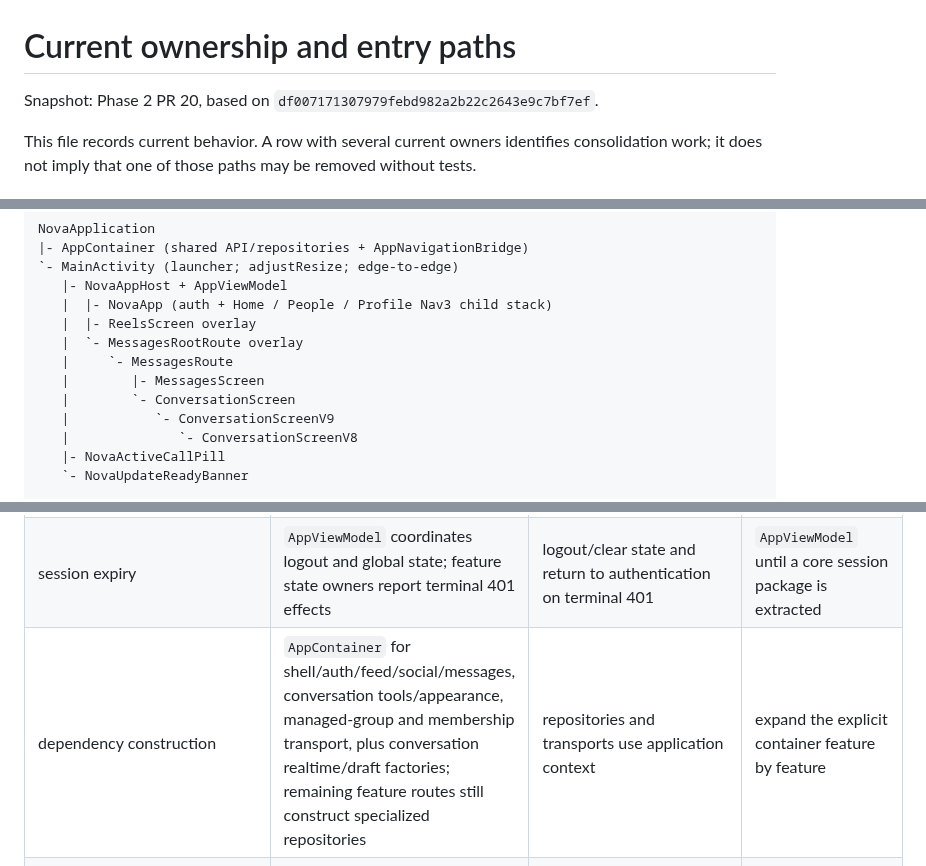
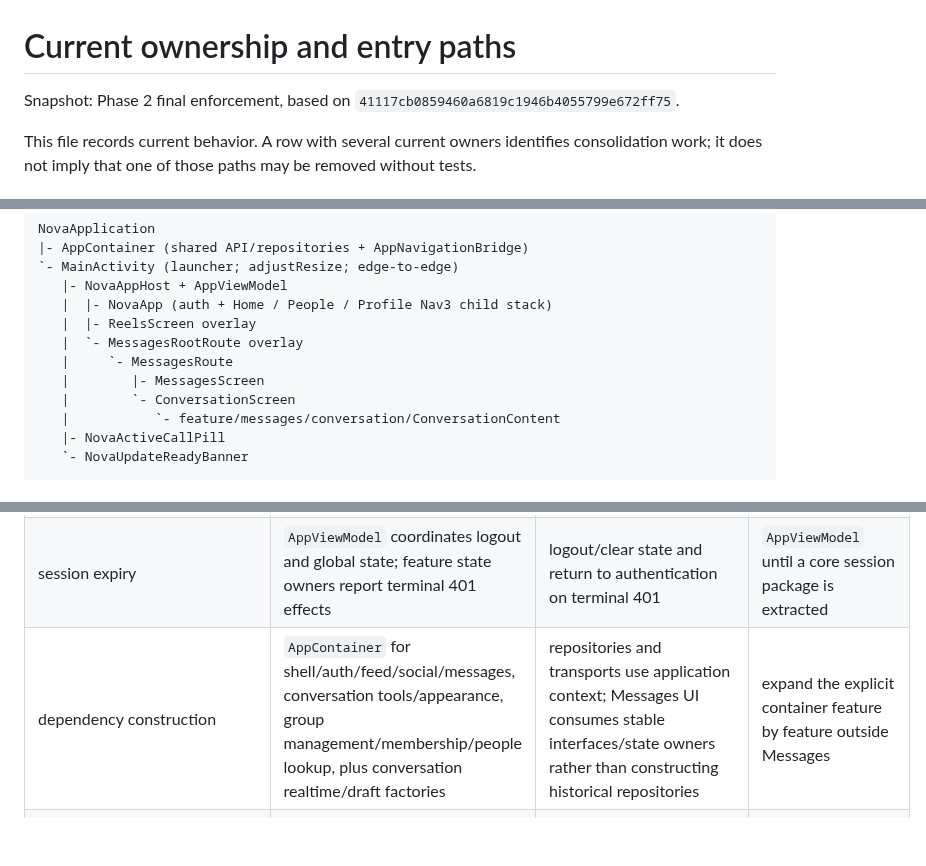
Before and after one commit to omarkhair-labs/nova, a Markdown page: docs/architecture/OWNERSHIP.md, 3 parts joined by grey strips. Rendered like a GitHub page; blank space fills up the shorter version.

Commit message:
Docs: record completed Phase 2 Messages ownership

```diff
--- a/docs/architecture/OWNERSHIP.md
+++ b/docs/architecture/OWNERSHIP.md
@@ -1,6 +1,6 @@
 # Current ownership and entry paths
 
-Snapshot: Phase 2 PR 20, based on `df007171307979febd982a2b22c2643e9c7bf7ef`.
+Snapshot: Phase 2 final enforcement, based on `41117cb0859460a6819c1946b4055799e672ff75`.
 
 This file records current behavior. A row with several current owners identifies
 consolidation work; it does not imply that one of those paths may be removed
@@ -19,8 +19,7 @@ NovaApplication
    |     `- MessagesRoute
    |        |- MessagesScreen
    |        `- ConversationScreen
-   |           `- ConversationScreenV9
-   |              `- ConversationScreenV8
+   |           `- feature/messages/conversation/ConversationContent
    |- NovaActiveCallPill
    `- NovaUpdateReadyBanner
 
@@ -47,7 +46,7 @@ Messages and Reels overlays. That state-preservation behavior is protected.
 | nested social roots | `NovaApp`, `NovaRootNavigationSignal`, `rootNavigationPlan` | secondary-to-secondary resets through Home | typed child destinations/policy |
 | push/deep-link parsing | `MainActivity.routePushIntent`, `NovaPushOpenSignal`, special navigators | exact push kinds/data keys and fallback behavior | `DeepLinkRouter` |
 | session expiry | `AppViewModel` coordinates logout and global state; feature state owners report terminal 401 effects | logout/clear state and return to authentication on terminal 401 | `AppViewModel` until a core session package is extracted |
-| dependency construction | `AppContainer` for shell/auth/feed/social/messages, conversation tools/appearance, managed-group and membership transport, plus conversation realtime/draft factories; remaining feature routes still construct specialized repositories | repositories and transports use application context | expand the explicit container feature by feature |
+| dependency construction | `AppContainer` for shell/auth/feed/social/messages, conversation tools/appearance, group management/membership/people lookup, plus conversation realtime/draft factories | repositories and transports use application context; Messages UI consumes stable interfaces/state owners rather than constructing historical repositories | expand the explicit container feature by feature outside Messages |
 | unread sync | `MainActivity`, `InboxViewModel`, `NovaMessagesSignal` | inbox count refresh at startup/resume/read/back | Messages state owner |
 | global call pill | `MainActivity`, `MessagesActivity`, `ReelsActivity` | active call remains reachable | app host / shared special-entry shell |
 
```
Also changed, not shown: other parts of docs/architecture/OWNERSHIP.md (+60 -96 lines).
